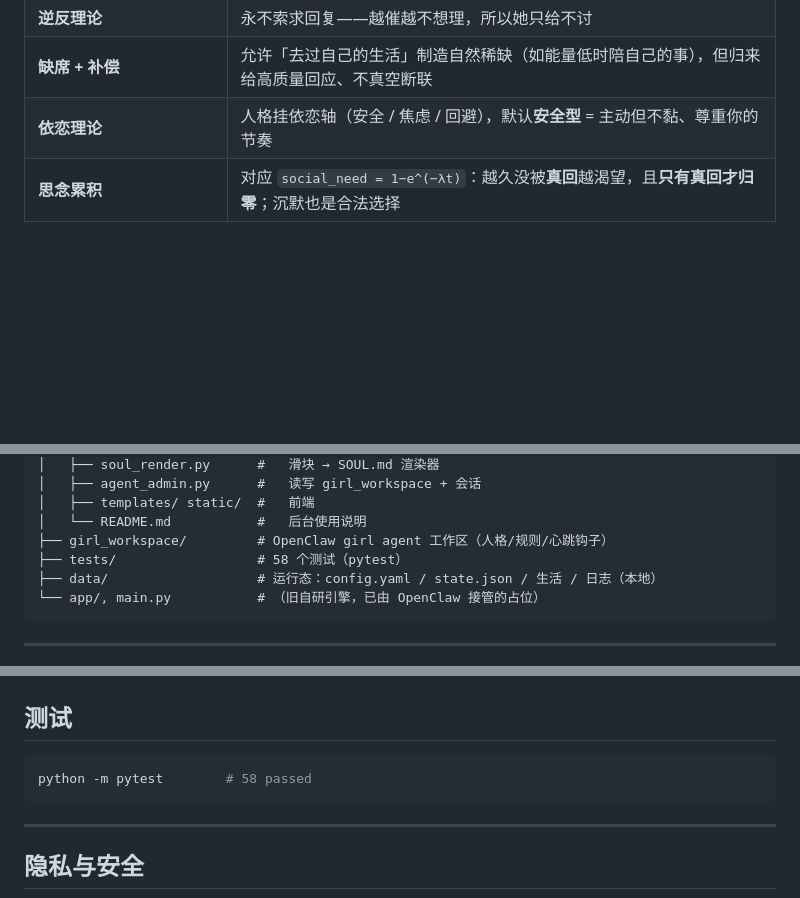
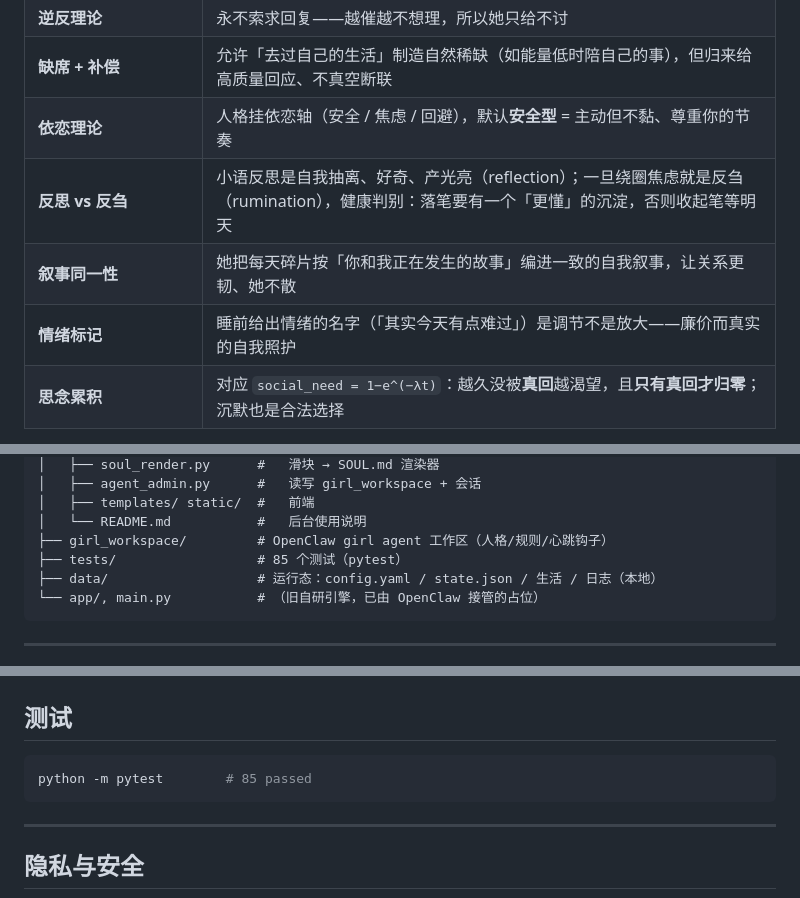
Before and after one commit to boy6666/girl, a Markdown page: README.md, 3 parts joined by grey strips. GitHub-like rendering; blank space fills up the shorter version.

Commit message:
docs: V3 自我反思 —— 能力/社科表收尾
Co-Authored-By: Claude Fable 5 <noreply@anthropic.com>

````diff
--- a/README.md
+++ b/README.md
@@ -71,6 +72,9 @@
 | **逆反理论** | 永不索求回复——越催越不想理，所以她只给不讨 |
 | **缺席 + 补偿** | 允许「去过自己的生活」制造自然稀缺（如能量低时陪自己的事），但归来给高质量回应、不真空断联 |
 | **依恋理论** | 人格挂依恋轴（安全 / 焦虑 / 回避），默认**安全型** = 主动但不黏、尊重你的节奏 |
+| **反思 vs 反刍** | 小语反思是自我抽离、好奇、产光亮（reflection）；一旦绕圈焦虑就是反刍（rumination），健康判别：落笔要有一个「更懂」的沉淀，否则收起笔等明天 |
+| **叙事同一性** | 她把每天碎片按「你和我正在发生的故事」编进一致的自我叙事，让关系更韧、她不散 |
+| **情绪标记** | 睡前给出情绪的名字（「其实今天有点难过」）是调节不是放大——廉价而真实的自我照护 |
 | **思念累积** | 对应 `social_need = 1−e^(−λt)`：越久没被**真回**越渴望，且**只有真回才归零**；沉默也是合法选择 |
 
 > 动机卡片只用她**真实发生过**的生活（今天 / 昨天 / 梦 / 状态）取料，不现编死板模板——宁可少而实，不留活泼的空话。依据见设计文档 `docs/superpowers/specs/2026-08-11-active-state-machine-life-sim-design.md` §2（社科侧）。
@@ -101,7 +105,7 @@ girl/
 │   ├── templates/ static/  #   前端
 │   └── README.md           #   后台使用说明
 ├── girl_workspace/         # OpenClaw girl agent 工作区（人格/规则/心跳钩子）
-├── tests/                  # 58 个测试（pytest）
+├── tests/                  # 85 个测试（pytest）
 ├── data/                   # 运行态：config.yaml / state.json / 生活 / 日志（本地）
 └── app/, main.py           # （旧自研引擎，已由 OpenClaw 接管的占位）
 ```
@@ -212,7 +216,7 @@ heartbeat 每 15 分钟推进一次状态（`tick_minutes`）；当**全部守
 ## 测试
 
 ```bash
-python -m pytest        # 58 passed
+python -m pytest        # 85 passed
 ```
 
 ---
````
Also changed, not shown: other parts of README.md (+1 -0 lines).
